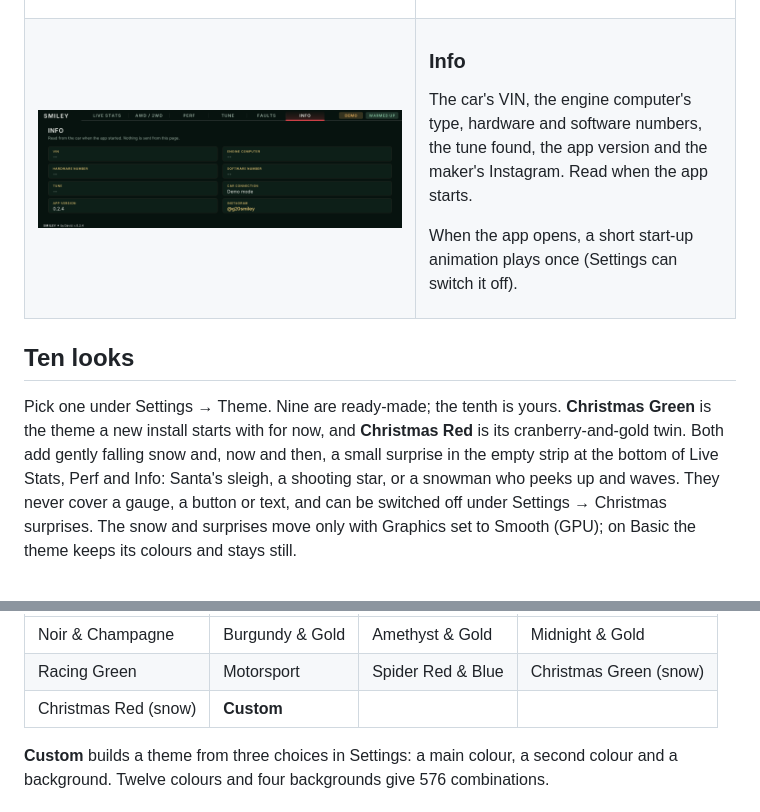
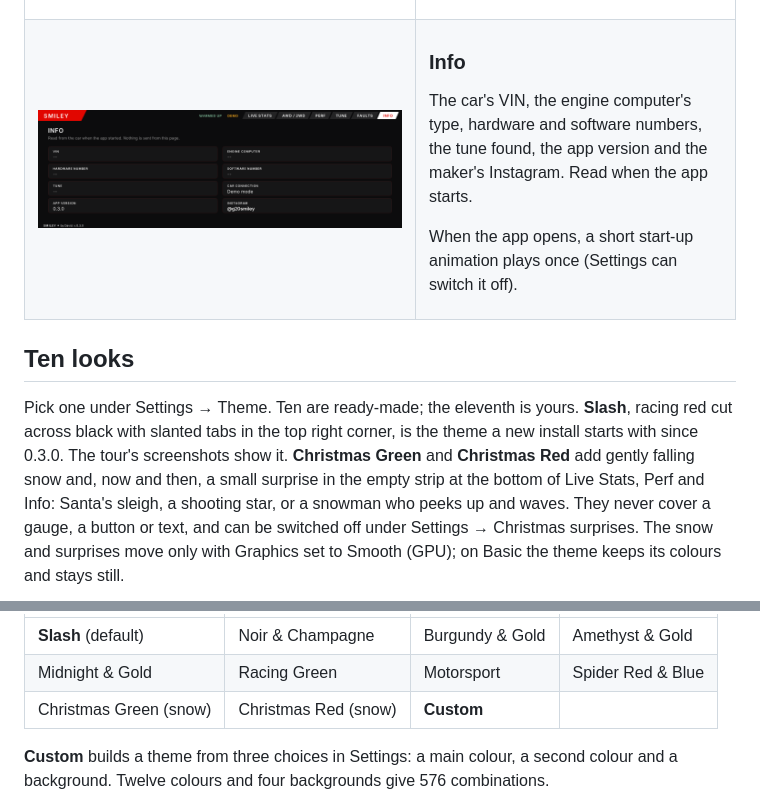
Before and after one commit to dmyat/smiley, a Markdown page: README.md, 2 parts joined by grey strips. GitHub-like rendering; pictures changed too: docs/screenshots/info.png.

```diff
--- a/README.md
+++ b/README.md
@@ -197,9 +212,10 @@ switch it off).
 
 ## Ten looks
 
-Pick one under Settings → Theme. Nine are ready-made; the tenth is yours.
-**Christmas Green** is the theme a new install starts with for now, and
-**Christmas Red** is its cranberry-and-gold twin. Both add gently
+Pick one under Settings → Theme. Ten are ready-made; the eleventh is yours.
+**Slash**, racing red cut across black with slanted tabs in the top right
+corner, is the theme a new install starts with since 0.3.0. The tour's
+screenshots show it. **Christmas Green** and **Christmas Red** add gently
 falling snow and, now and then, a small surprise in the empty strip at the
 bottom of Live Stats, Perf and Info: Santa's sleigh, a shooting star, or a
 snowman who peeks up and waves. They never cover a gauge, a button or text,
@@ -211,9 +227,9 @@ keeps its colours and stays still.
 
 | | | | |
 |---|---|---|---|
-| Noir & Champagne | Burgundy & Gold | Amethyst & Gold | Midnight & Gold |
-| Racing Green | Motorsport | Spider Red & Blue | Christmas Green (snow) |
-| Christmas Red (snow) | **Custom** | | |
+| **Slash** (default) | Noir & Champagne | Burgundy & Gold | Amethyst & Gold |
+| Midnight & Gold | Racing Green | Motorsport | Spider Red & Blue |
+| Christmas Green (snow) | Christmas Red (snow) | **Custom** | |
 
 **Custom** builds a theme from three choices in Settings: a main colour, a
 second colour and a background. Twelve colours and four backgrounds give 576
```
Also changed, not shown: other parts of README.md (+22 -7 lines), docs/screenshots/awd-2wd.png, docs/screenshots/faults.png, docs/screenshots/live-stats.png, docs/screenshots/perf.png, docs/screenshots/tune.png.
